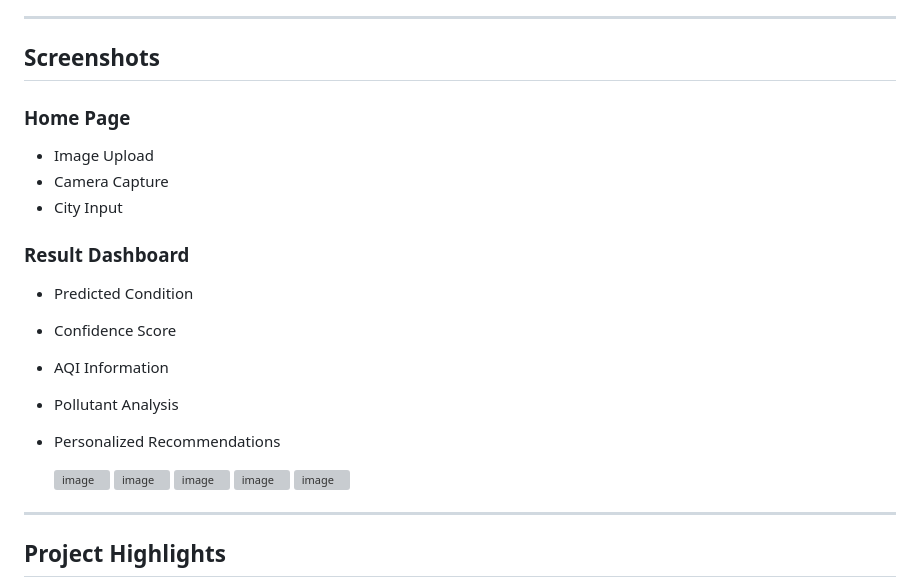
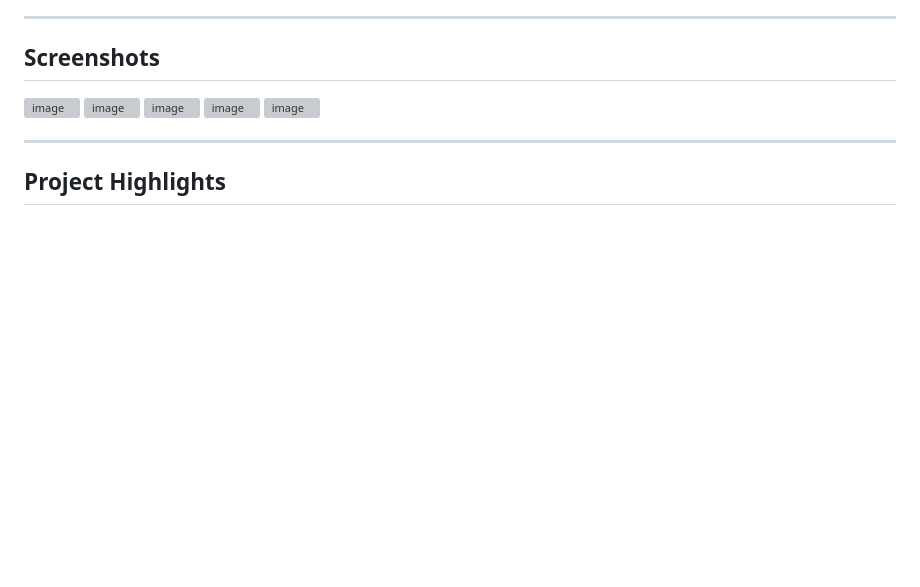
Before and after one commit to PriyankaB828/PolluSkin-AI, a Markdown page: README.md, the part around the change. Rendered like a GitHub page; blank space fills up the shorter version; grey boxes are pictures that could not be loaded.

```diff
--- a/README.md
+++ b/README.md
@@ -171,22 +171,7 @@ PolluSkin_AI/
 
 ## Screenshots
 
-### Home Page
-
-* Image Upload
-* Camera Capture
-* City Input
-
-### Result Dashboard
-
-* Predicted Condition
-* Confidence Score
-* AQI Information
-* Pollutant Analysis
-* Personalized Recommendations
-
-
-     <img width="483" height="449" alt="image" src="https://github.com/user-attachments/assets/f49554e9-26aa-492b-ae91-f343a7a10d35" />
+   <img width="483" height="449" alt="image" src="https://github.com/user-attachments/assets/f49554e9-26aa-492b-ae91-f343a7a10d35" />
 
    <img width="618" height="601" alt="image" src="https://github.com/user-attachments/assets/3b882fc8-840c-42c1-9d3b-04f222983042" />
 
```
